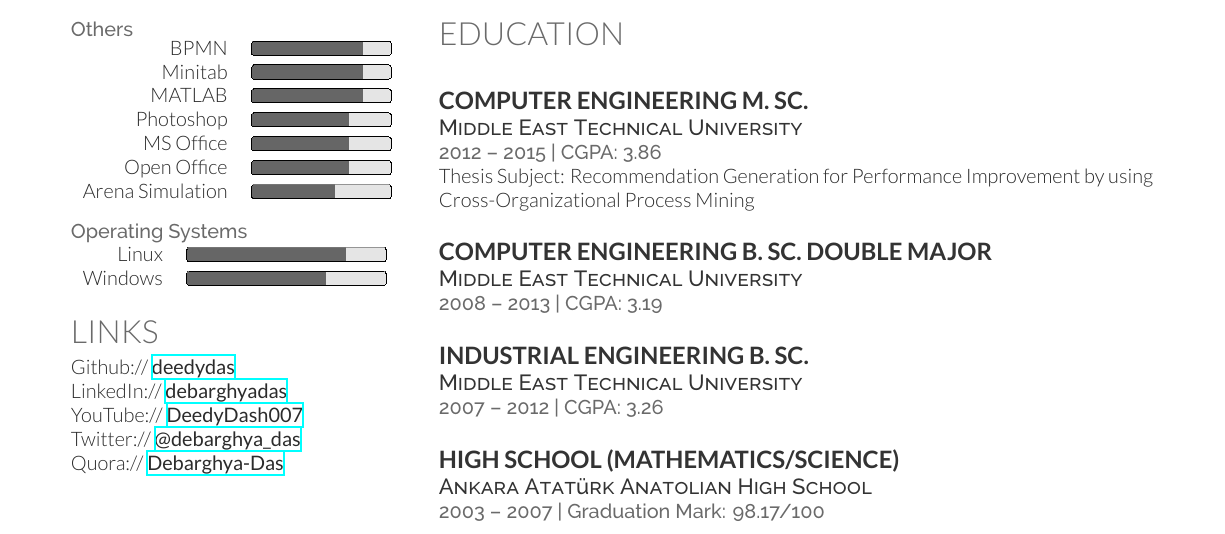
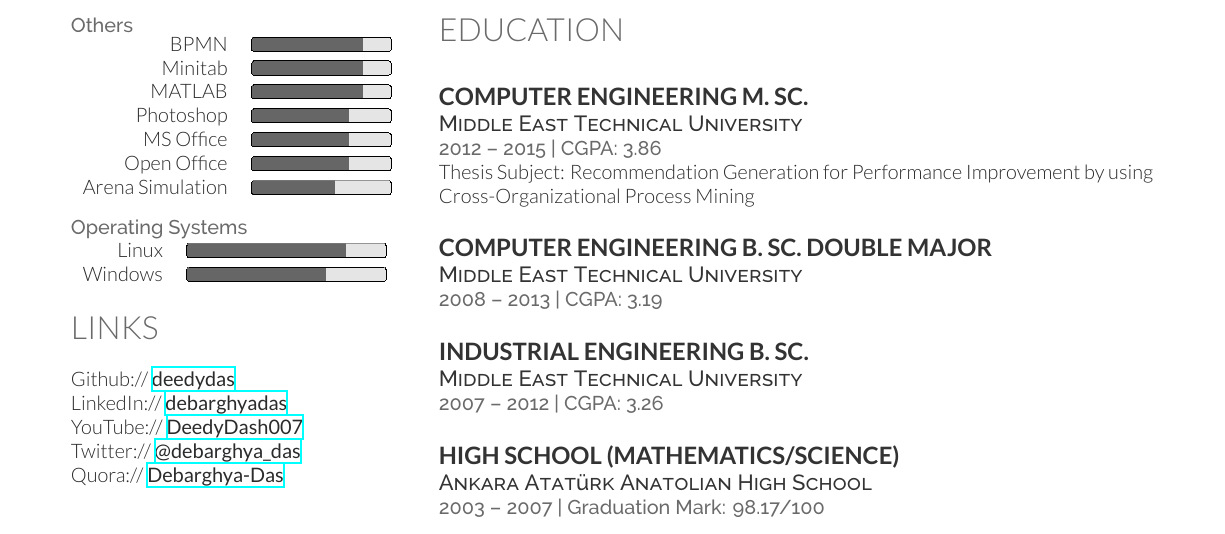
Before and after one commit to talipozakca/cv, a LaTeX CV (cv.tex): part of the page, cut so that both start at the same text. Compiled offline with XeLaTeX.

Commit message:
Update cv.tex

```diff
--- a/cv.tex
+++ b/cv.tex
@@ -22,26 +22,7 @@
 
   \input{personal.tex}
  \input{computer.tex}
-
-%------------------------------------------------
-% Links
-%------------------------------------------------
-
-\section{Links}
-
-Github:// \href{https://github.com/deedydas}{\bf deedydas} \\
-LinkedIn:// \href{https://www.linkedin.com/in/debarghyadas}{\bf debarghyadas} \\
-YouTube:// \href{https://www.youtube.com/user/DeedyDash007}{\bf DeedyDash007} \\
-Twitter:// \href{https://twitter.com/debarghya_das}{\bf @debarghya\_das} \\
-Quora:// \href{https://www.quora.com/Debarghya-Das}{\bf Debarghya-Das}
-
-\sectionspace % Some whitespace after the section
-
-%------------------------------------------------
-% Skills
-%------------------------------------------------
-
-
+ \input{links.tex}
 
 %----------------------------------------------------------------------------------------
 
```
